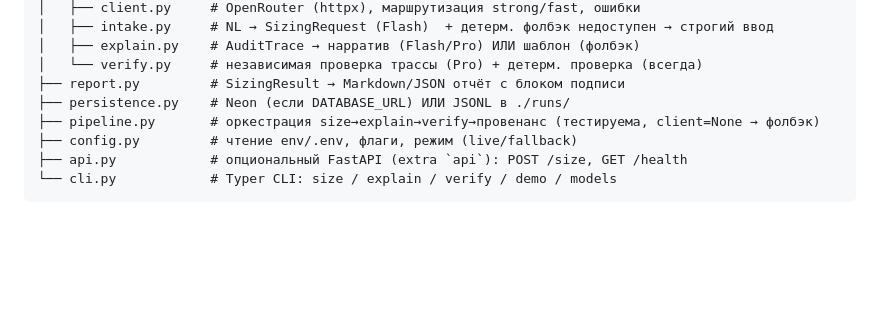
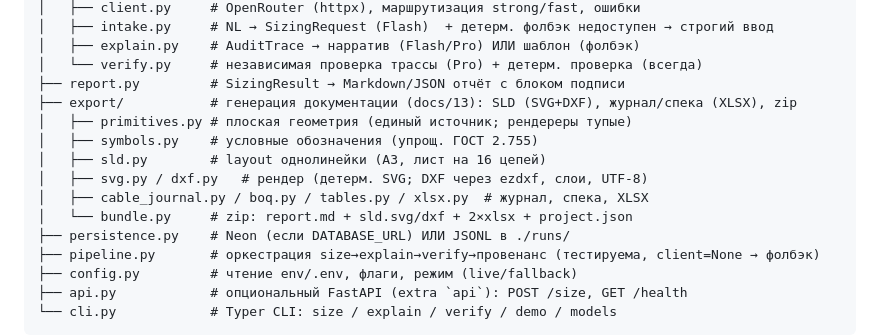
Before and after one commit to rahatshukirkhan/electricopilot, a Markdown page: docs/02-architecture.md, the part around the change. Drawn GitHub-style; blank space fills up the shorter version.

```diff
--- a/docs/02-architecture.md
+++ b/docs/02-architecture.md
@@ -32,6 +32,13 @@ src/electricopilot/
 │   ├── explain.py    # AuditTrace → нарратив (Flash/Pro) ИЛИ шаблон (фолбэк)
 │   └── verify.py     # независимая проверка трассы (Pro) + детерм. проверка (всегда)
 ├── report.py         # SizingResult → Markdown/JSON отчёт с блоком подписи
+├── export/           # генерация документации (docs/13): SLD (SVG+DXF), журнал/спека (XLSX), zip
+│   ├── primitives.py # плоская геометрия (единый источник; рендереры тупые)
+│   ├── symbols.py    # условные обозначения (упрощ. ГОСТ 2.755)
+│   ├── sld.py        # layout однолинейки (A3, лист на 16 цепей)
+│   ├── svg.py / dxf.py   # рендер (детерм. SVG; DXF через ezdxf, слои, UTF-8)
+│   ├── cable_journal.py / boq.py / tables.py / xlsx.py  # журнал, спека, XLSX
+│   └── bundle.py     # zip: report.md + sld.svg/dxf + 2×xlsx + project.json
 ├── persistence.py    # Neon (если DATABASE_URL) ИЛИ JSONL в ./runs/
 ├── pipeline.py       # оркестрация size→explain→verify→провенанс (тестируема, client=None → фолбэк)
 ├── config.py         # чтение env/.env, флаги, режим (live/fallback)
```
Also changed, not shown: docs/13-document-export.md (added, +87 -0 lines).
